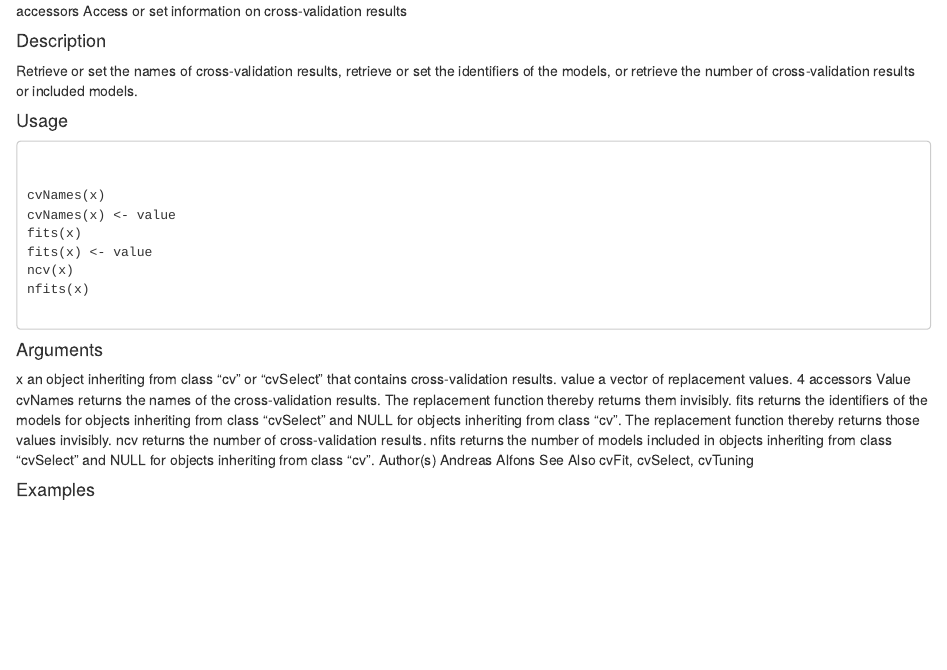
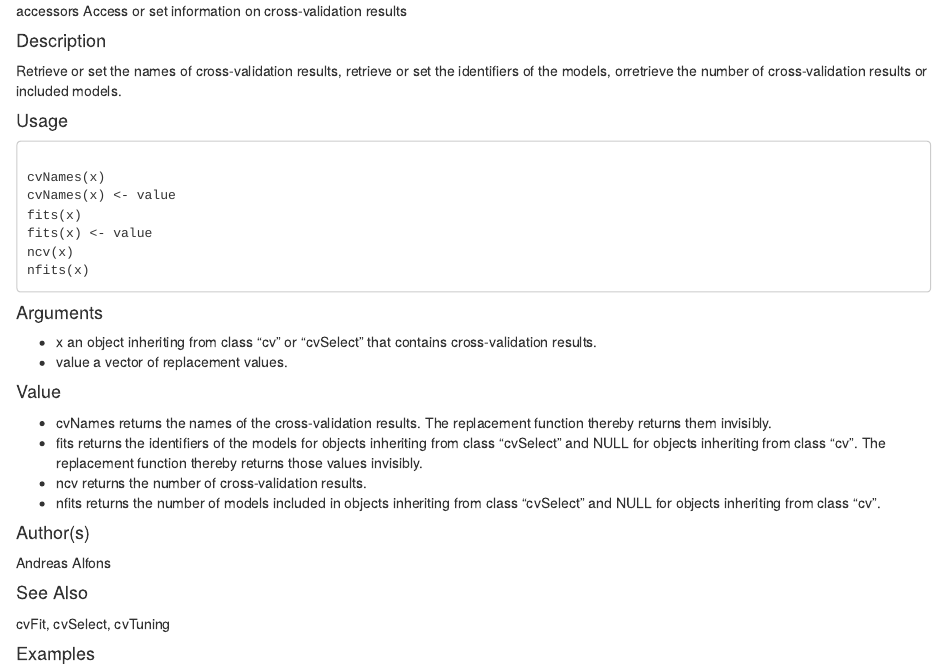
Before and after one commit to anhnguyendepocen/DataScienceWithR, an R Markdown document (cvTools/accessors.Rmd): the page in a window 1100 px wide, from its top. Rendered offline with R 4.5, knitr and Pandoc, with nearby package versions; some code elsewhere in the file could not run offline.

Commit message:
Update accessors.Rmd

```diff
--- a/cvTools/accessors.Rmd
+++ b/cvTools/accessors.Rmd
@@ -2,37 +2,34 @@ accessors Access or set information on cross-validation results
 
 #### Description
 
-Retrieve or set the names of cross-validation results, retrieve or set the identifiers of the models, or
-retrieve the number of cross-validation results or included models.
+Retrieve or set the names of cross-validation results, retrieve or set the identifiers of the models, orretrieve the number of cross-validation results or included models.
 
 #### Usage
 <pre><code>
-
 cvNames(x)
 cvNames(x) <- value
 fits(x)
 fits(x) <- value
 ncv(x)
 nfits(x)
-
 </code></pre>
 #### Arguments
 
-x an object inheriting from class "cv" or "cvSelect" that contains cross-validation
-results.
-value a vector of replacement values.
-4 accessors
-Value
-cvNames returns the names of the cross-validation results. The replacement function thereby returns
+* x an object inheriting from class "cv" or "cvSelect" that contains cross-validation results.
+* value a vector of replacement values.
+
+#### Value
+* cvNames returns the names of the cross-validation results. The replacement function thereby returns
 them invisibly.
-fits returns the identifiers of the models for objects inheriting from class "cvSelect" and NULL for
+* fits returns the identifiers of the models for objects inheriting from class "cvSelect" and NULL for
 objects inheriting from class "cv". The replacement function thereby returns those values invisibly.
-ncv returns the number of cross-validation results.
-nfits returns the number of models included in objects inheriting from class "cvSelect" and NULL
-for objects inheriting from class "cv".
-Author(s)
+* ncv returns the number of cross-validation results.
+* nfits returns the number of models included in objects inheriting from class "cvSelect" and NULL for objects inheriting from class "cv".
+
+#### Author(s)
 Andreas Alfons
-See Also
+
+#### See Also
 cvFit, cvSelect, cvTuning
 
 #### Examples
```
Also changed, not shown: cvTools/accessors.Rmd (9 more changed lines).
